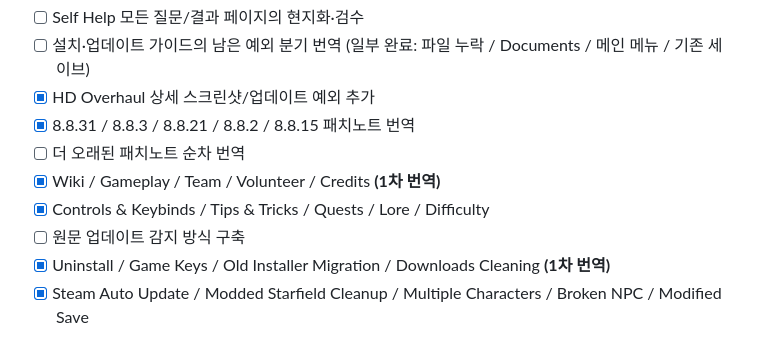
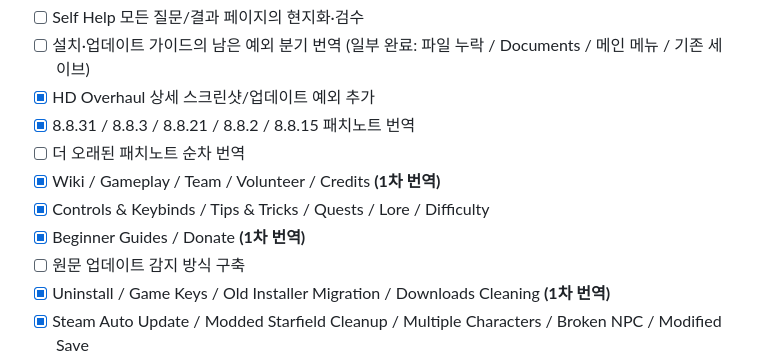
Before and after one commit to munument1/-KR-Starwars-Genesis, a Markdown page: README.md, the part around the change. GitHub-like rendering.

Commit message:
Mark beginner guide and donation pages translated

```diff
--- a/README.md
+++ b/README.md
@@ -36,6 +36,7 @@ https://munument1.github.io/-KR-Starwars-Genesis/
 - [ ] 더 오래된 패치노트 순차 번역
 - [x] Wiki / Gameplay / Team / Volunteer / Credits **(1차 번역)**
 - [x] Controls & Keybinds / Tips & Tricks / Quests / Lore / Difficulty
+- [x] Beginner Guides / Donate **(1차 번역)**
 - [ ] 원문 업데이트 감지 방식 구축
 - [x] Uninstall / Game Keys / Old Installer Migration / Downloads Cleaning **(1차 번역)**
 - [x] Steam Auto Update / Modded Starfield Cleanup / Multiple Characters / Broken NPC / Modified Save
```
